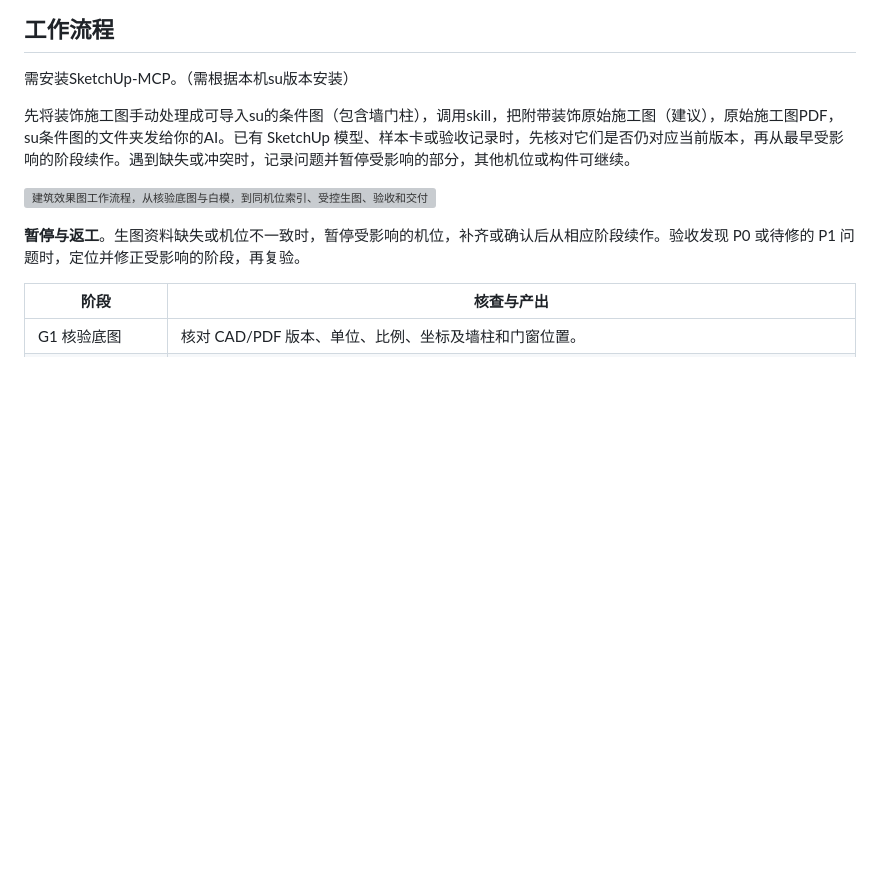
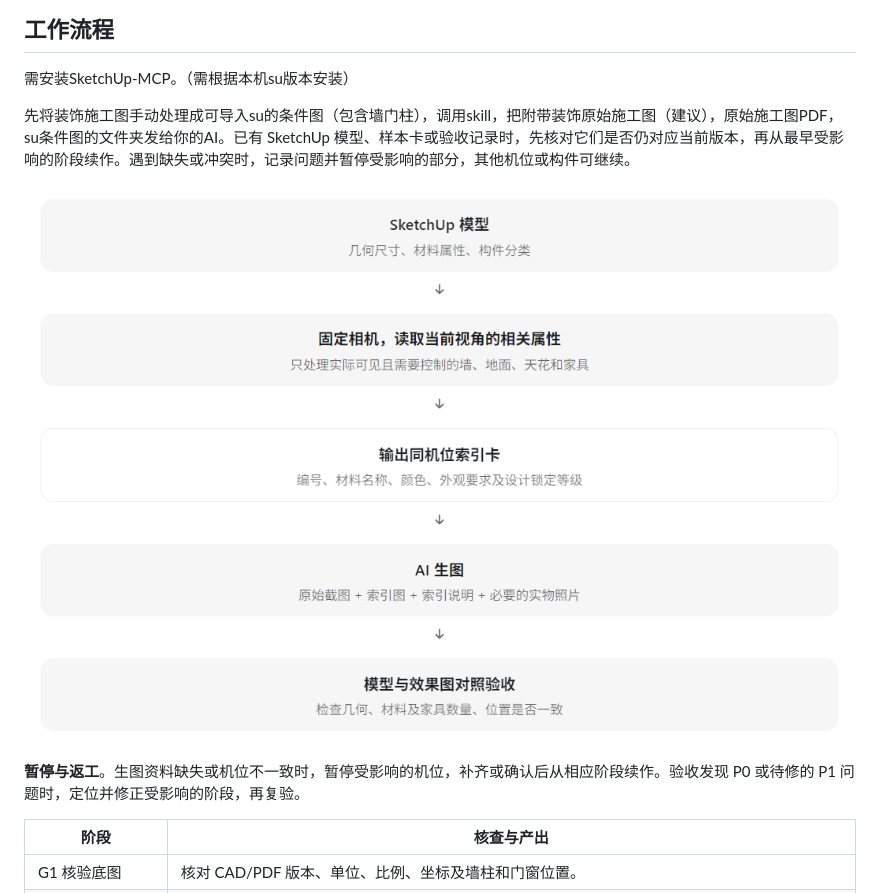
Before and after one commit to androidleo030/archviz-skill, a Markdown page: README.md, the part around the change. Rendered like a GitHub page; pictures changed too: docs/images/archviz-workflow-original.png (added); blank space fills up the shorter version; grey boxes are pictures that could not be loaded.

Commit message:
用去掉标题的原图替换 README 流程图

```diff
--- a/README.md
+++ b/README.md
@@ -8,7 +8,7 @@
 
 先将装饰施工图手动处理成可导入su的条件图（包含墙门柱），调用skill，把附带装饰原始施工图（建议），原始施工图PDF，su条件图的文件夹发给你的AI。已有 SketchUp 模型、样本卡或验收记录时，先核对它们是否仍对应当前版本，再从最早受影响的阶段续作。遇到缺失或冲突时，记录问题并暂停受影响的部分，其他机位或构件可继续。
 
-![建筑效果图工作流程，从核验底图与白模，到同机位索引、受控生图、验收和交付](docs/images/archviz-workflow-simple.svg)
+![相机视角索引工作流程](docs/images/archviz-workflow-original.png)
 
 **暂停与返工**。生图资料缺失或机位不一致时，暂停受影响的机位，补齐或确认后从相应阶段续作。验收发现 P0 或待修的 P1 问题时，定位并修正受影响的阶段，再复验。
 
```
